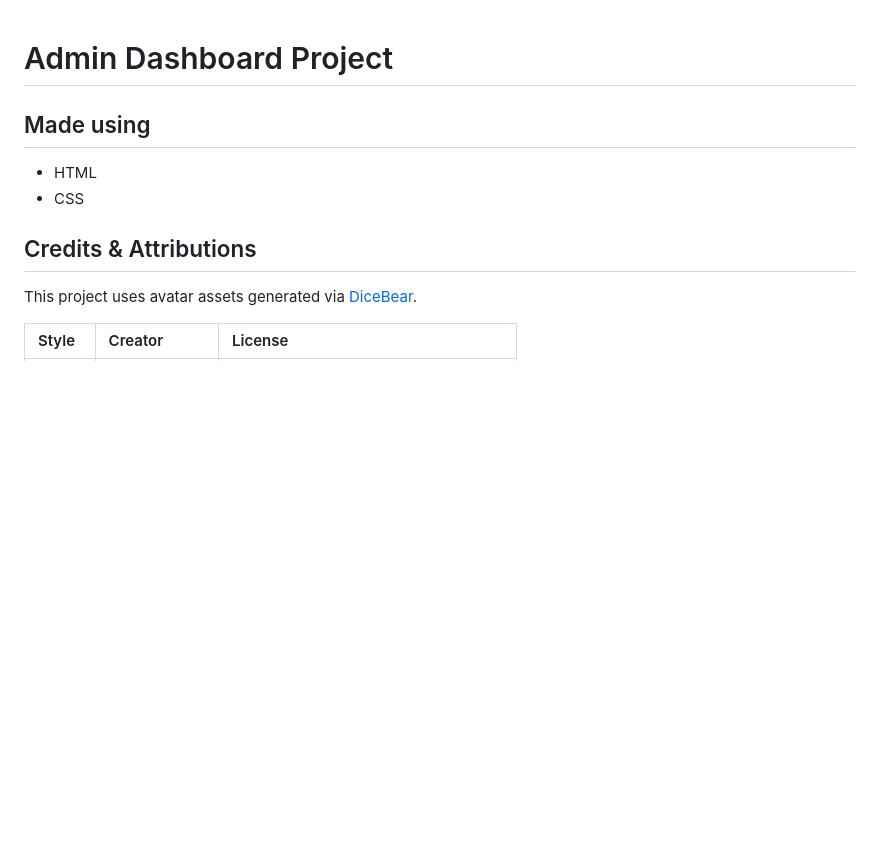
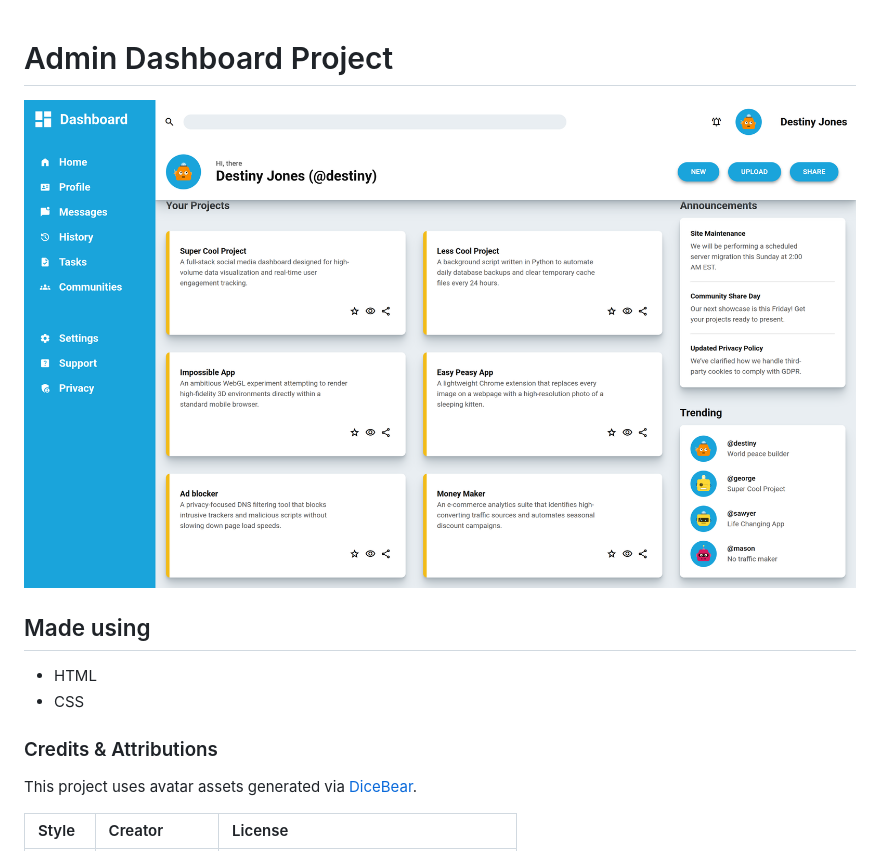
Before and after one commit to avinash4364/dashboard, a Markdown page: README.md, the part around the change. Rendered like a GitHub page; pictures changed too: images/screenshot.png (added); blank space fills up the shorter version.

```diff
--- a/README.md
+++ b/README.md
@@ -1,11 +1,13 @@
 # Admin Dashboard Project
+
+![screenshot of the project](images/screenshot.png)
 
 ## Made using
 
 -   HTML
 -   CSS
 
-## Credits & Attributions
+### Credits & Attributions
 
 This project uses avatar assets generated via [DiceBear](https://www.dicebear.com/).
 
```
